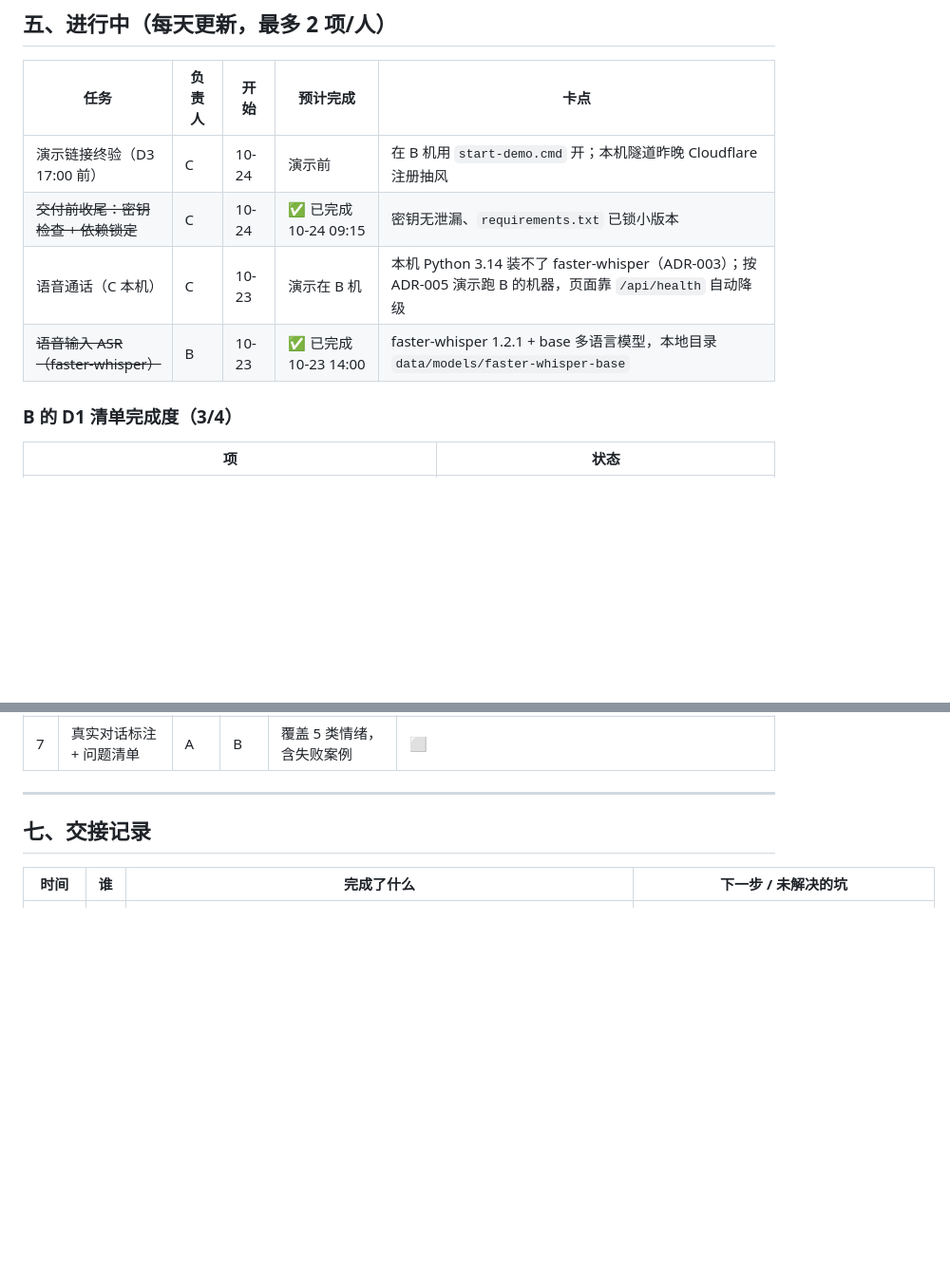
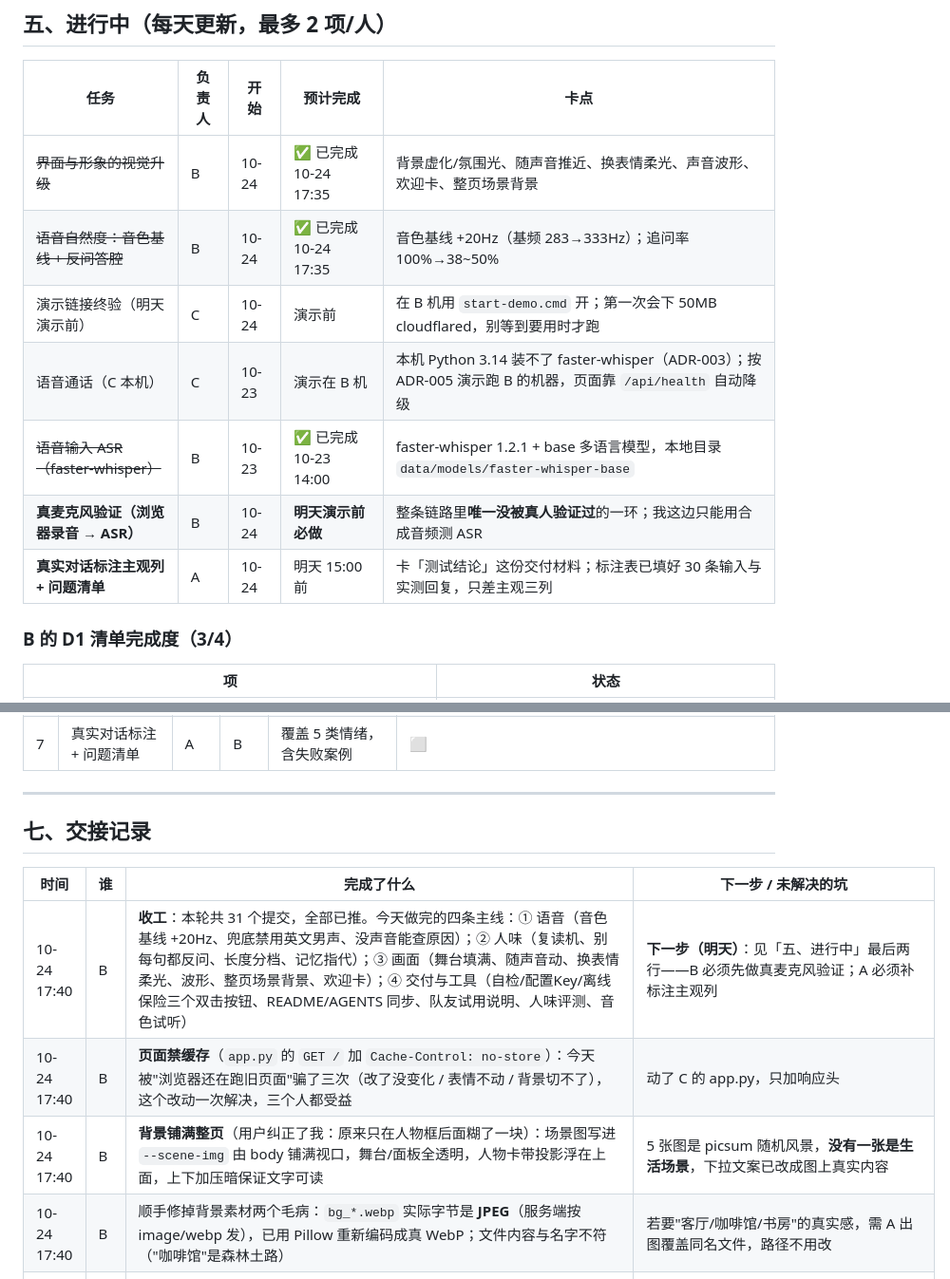
Before and after one commit to yunqixue/-ji-bochang, a Markdown page: docs/团队任务板.md, 2 parts joined by grey strips. Shown at 95% size. Rendered like a GitHub page; blank space fills up the shorter version.

```diff
--- a/docs/团队任务板.md
+++ b/docs/团队任务板.md
@@ -73,10 +73,13 @@
 
 | 任务 | 负责人 | 开始 | 预计完成 | 卡点 |
 |---|---|---|---|---|
-| 演示链接终验（D3 17:00 前） | C | 10-24 | 演示前 | 在 B 机用 `start-demo.cmd` 开；本机隧道昨晚 Cloudflare 注册抽风 |
-| ~~交付前收尾：密钥检查 + 依赖锁定~~ | C | 10-24 | ✅ 已完成 10-24 09:15 | 密钥无泄漏、`requirements.txt` 已锁小版本 |
+| ~~界面与形象的视觉升级~~ | B | 10-24 | ✅ 已完成 10-24 17:35 | 背景虚化/氛围光、随声音推近、换表情柔光、声音波形、欢迎卡、整页场景背景 |
+| ~~语音自然度：音色基线 + 反问答腔~~ | B | 10-24 | ✅ 已完成 10-24 17:35 | 音色基线 +20Hz（基频 283→333Hz）；追问率 100%→38~50% |
+| 演示链接终验（明天演示前） | C | 10-24 | 演示前 | 在 B 机用 `start-demo.cmd` 开；第一次会下 50MB cloudflared，别等到要用时才跑 |
 | 语音通话（C 本机） | C | 10-23 | 演示在 B 机 | 本机 Python 3.14 装不了 faster-whisper（ADR-003）；按 ADR-005 演示跑 B 的机器，页面靠 `/api/health` 自动降级 |
 | ~~语音输入 ASR（faster-whisper）~~ | B | 10-23 | ✅ 已完成 10-23 14:00 | faster-whisper 1.2.1 + base 多语言模型，本地目录 `data/models/faster-whisper-base` |
+| **真麦克风验证（浏览器录音 → ASR）** | B | 10-24 | **明天演示前必做** | 整条链路里**唯一没被真人验证过**的一环；我这边只能用合成音频测 ASR |
+| **真实对话标注主观列 + 问题清单** | A | 10-24 | 明天 15:00 前 | 卡「测试结论」这份交付材料；标注表已填好 30 条输入与实测回复，只差主观三列 |
 
 ### B 的 D1 清单完成度（3/4）
 
@@ -108,6 +111,10 @@
 
 | 时间 | 谁 | 完成了什么 | 下一步 / 未解决的坑 |
 |---|---|---|---|
+| 10-24 17:40 | B | **收工**：本轮共 31 个提交，全部已推。今天做完的四条主线：① 语音（音色基线 +20Hz、兜底禁用英文男声、没声音能查原因）；② 人味（复读机、别每句都反问、长度分档、记忆指代）；③ 画面（舞台填满、随声音动、换表情柔光、波形、整页场景背景、欢迎卡）；④ 交付与工具（自检/配置Key/离线保险三个双击按钮、README/AGENTS 同步、队友试用说明、人味评测、音色试听） | **下一步（明天）**：见「五、进行中」最后两行——B 必须先做真麦克风验证；A 必须补标注主观列 |
+| 10-24 17:40 | B | **页面禁缓存**（`app.py` 的 `GET /` 加 `Cache-Control: no-store`）：今天被"浏览器还在跑旧页面"骗了三次（改了没变化 / 表情不动 / 背景切不了），这个改动一次解决，三个人都受益 | 动了 C 的 app.py，只加响应头 |
+| 10-24 17:40 | B | **背景铺满整页**（用户纠正了我：原来只在人物框后面糊了一块）：场景图写进 `--scene-img` 由 body 铺满视口，舞台/面板全透明，人物卡带投影浮在上面，上下加压暗保证文字可读 | 5 张图是 picsum 随机风景，**没有一张是生活场景**，下拉文案已改成图上真实内容 |
+| 10-24 17:40 | B | 顺手修掉背景素材两个毛病：`bg_*.webp` 实际字节是 **JPEG**（服务端按 image/webp 发），已用 Pillow 重新编码成真 WebP；文件内容与名字不符（"咖啡馆"是森林土路） | 若要"客厅/咖啡馆/书房"的真实感，需 A 出图覆盖同名文件，路径不用改 |
 | 10-24 16:55 | B | **复核 C 加在 `agent.py` 里的联网搜索，补了三处**：① 原来**每轮都搜**——倾诉场景搜出来全是噪音，还多花 0.5~0.6 秒；加了 `should_web_search()` 闸门（有事实类问法 + 无情绪信号才搜），11/11 用例符合预期；② 搜索原文一次返回 2000~5000 字全塞进 system，又贵又会把模型带成"念新闻"，改成每条截 120 字、总长 700 字、超时 15s→8s；③ 注入的指令原来写「不要只说这个我不懂」，直接压了 A 的人设，改成「用你自己的话、小孩的语气、一两句说完，不念标题不提来源」——不动 A 的提示词就化解了冲突 | 实测（WEB_SEARCH=1）：「今天北京天气怎么样」→「外面阴着天，还下小雨呢，风有点大，奶奶说出门得加件外套」；「DeepSeek 是什么东西」→「好像是个很聪明的电脑程序，能跟人聊天」；倾诉/情绪句不触发搜索。默认关，演示不受影响；带搜索时一轮 6.8s（搜索 0.6s + 模型 4s + TTS） |
 | 10-24 16:40 | C | **联网聊天**：接 DeepSeek 官方搜索接口（`POST /v1/tools/search`），`WEB_SEARCH=1` 时每轮先搜、把结果喂给模型再答（用小孩语气转述真信息，实测问 AI 新闻/天气都能答） | 默认关，开 `WEB_SEARCH=1` 生效；注入里加了「别只说我不懂」压了 A 的人设，**请 A 回看这句要不要并进 system_prompt** |
 | 10-24 16:35 | B | **合并 A 的「四个小习惯」后发现两处需要收口的地方**：① `【说多长】`里倾诉那条还留着"挑最关键的一句回应，**再问一句**"，和我刚加的【别每句都反问】自相矛盾 —— 改成"问不问看情况"（这是单轮反问率下不来的原因之一）；② A 的第 4 条习惯"只说话不描写动作"很关键（否则 TTS 会把「（歪头）」念出来），但没有任何测试守着，已加进 `eval_behavior.py` 作为**全局硬规则**：任何一条回复出现括号就判失败 | 人设行为用例 10 → **12 条**（新增 `name_fix` 叫错名字要纠正、`no_stage_direction` 不许写动作），现 12/12 |
```
Also changed, not shown: docs/决策记录.md (+27 -0 lines).
